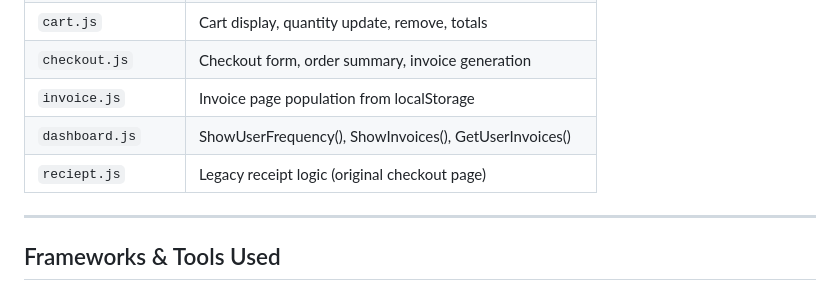
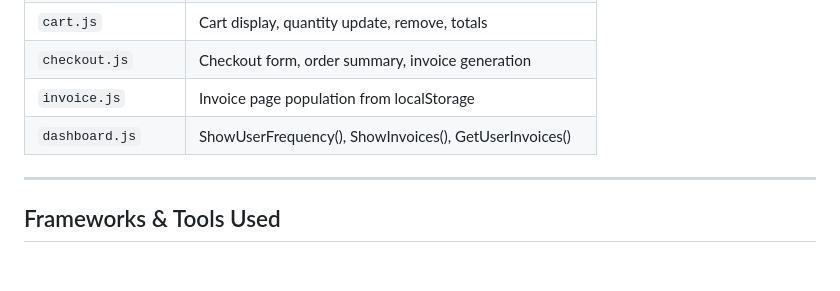
Before and after one commit to mekhismith-utech/WP-GRP-PRJ-SEM2, a Markdown page: README.md, the part around the change. Drawn GitHub-style; blank space fills up the shorter version.

```diff
--- a/README.md
+++ b/README.md
@@ -65,7 +65,6 @@
 | `checkout.js`       | Checkout form, order summary, invoice generation               |
 | `invoice.js`        | Invoice page population from localStorage                      |
 | `dashboard.js`      | ShowUserFrequency(), ShowInvoices(), GetUserInvoices()          |
-| `reciept.js`        | Legacy receipt logic (original checkout page)                  |
 
 ---
 
```
